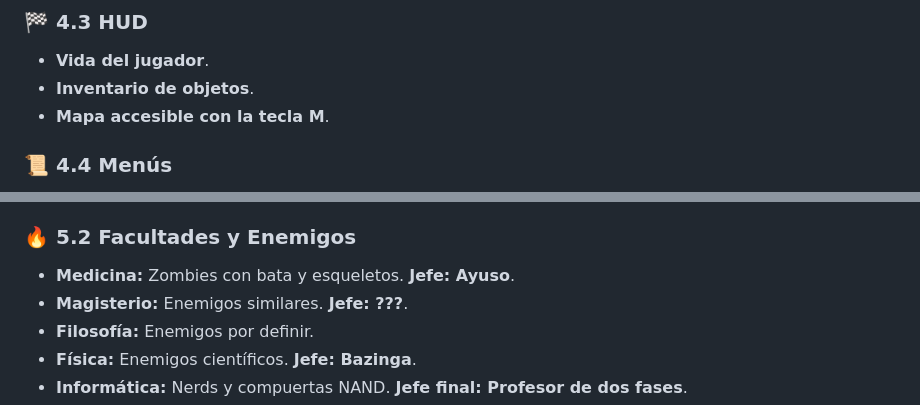
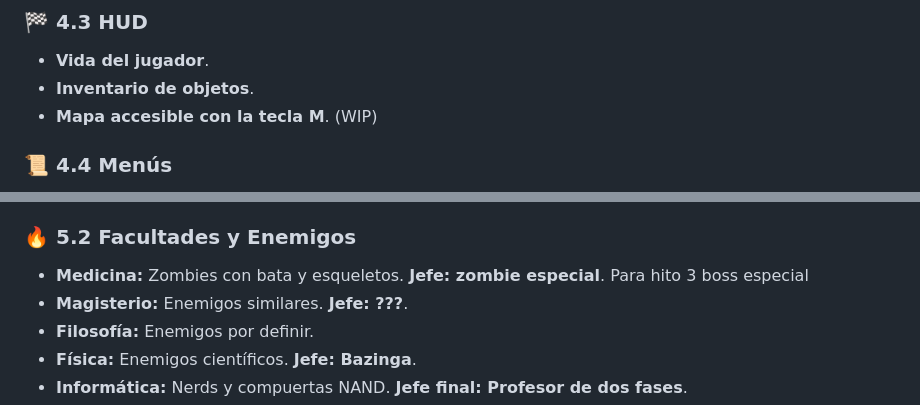
Before and after one commit to YagoSana/FirstDayInferno, a Markdown page: README.md, 2 parts joined by grey strips. Rendered like a GitHub page.

Commit message:
3 tonterias

```diff
--- a/README.md
+++ b/README.md
@@ -142,7 +142,7 @@ El jugador puede desplazarse en **horizontal y vertical** por el mapa.
 ### 🏁 4.3 HUD
 - **Vida del jugador**.
 - **Inventario de objetos**.
-- **Mapa accesible con la tecla M**.
+- **Mapa accesible con la tecla M**. (WIP)
 
 ### 📜 4.4 Menús
 - **Menú de Pausa:** Permite reanudar o salir del nivel.
@@ -161,7 +161,7 @@ El jugador puede desplazarse en **horizontal y vertical** por el mapa.
 - **Jefes:** Poseen **múltiples fases** y dejan caer **trozos de llave** al ser derrotados.
 
 ### 🔥 5.2 Facultades y Enemigos
-- **Medicina:** Zombies con bata y esqueletos. **Jefe: Ayuso**.
+- **Medicina:** Zombies con bata y esqueletos. **Jefe: zombie especial**. Para hito 3 boss especial
 - **Magisterio:** Enemigos similares. **Jefe: ???**.
 - **Filosofía:** Enemigos por definir.
 - **Física:** Enemigos científicos. **Jefe: Bazinga**.
```
Also changed, not shown: other parts of README.md (+1 -1 lines).
